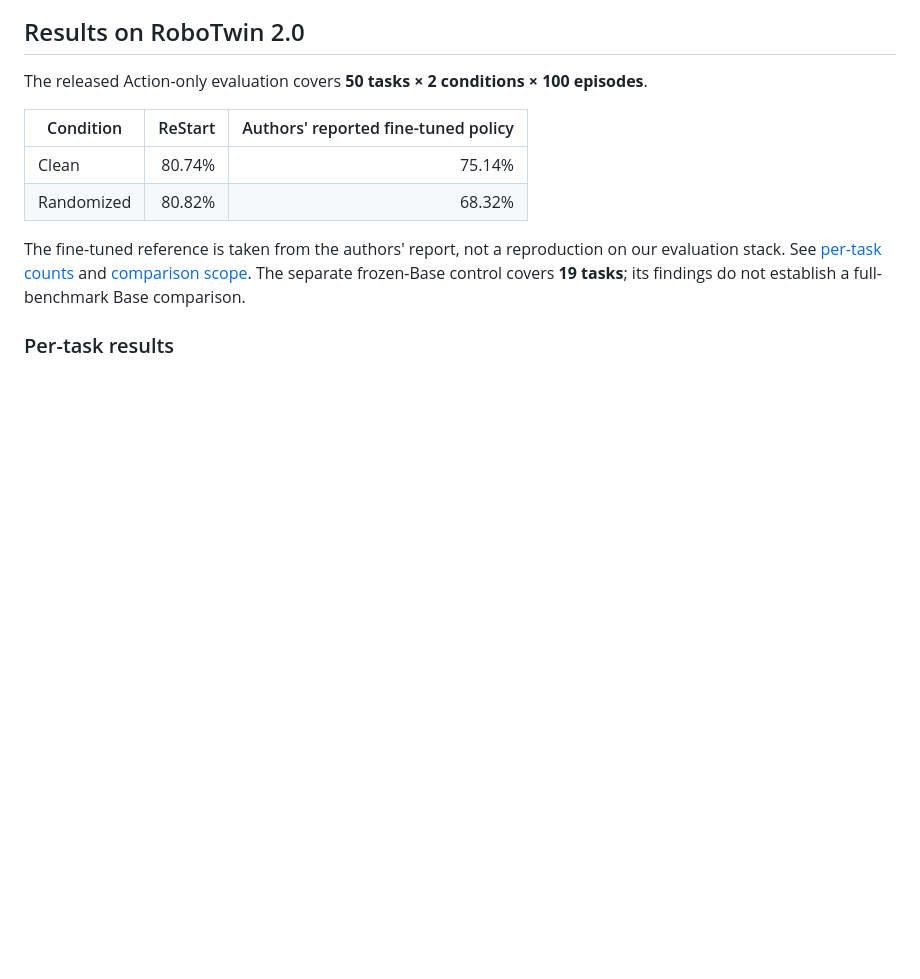
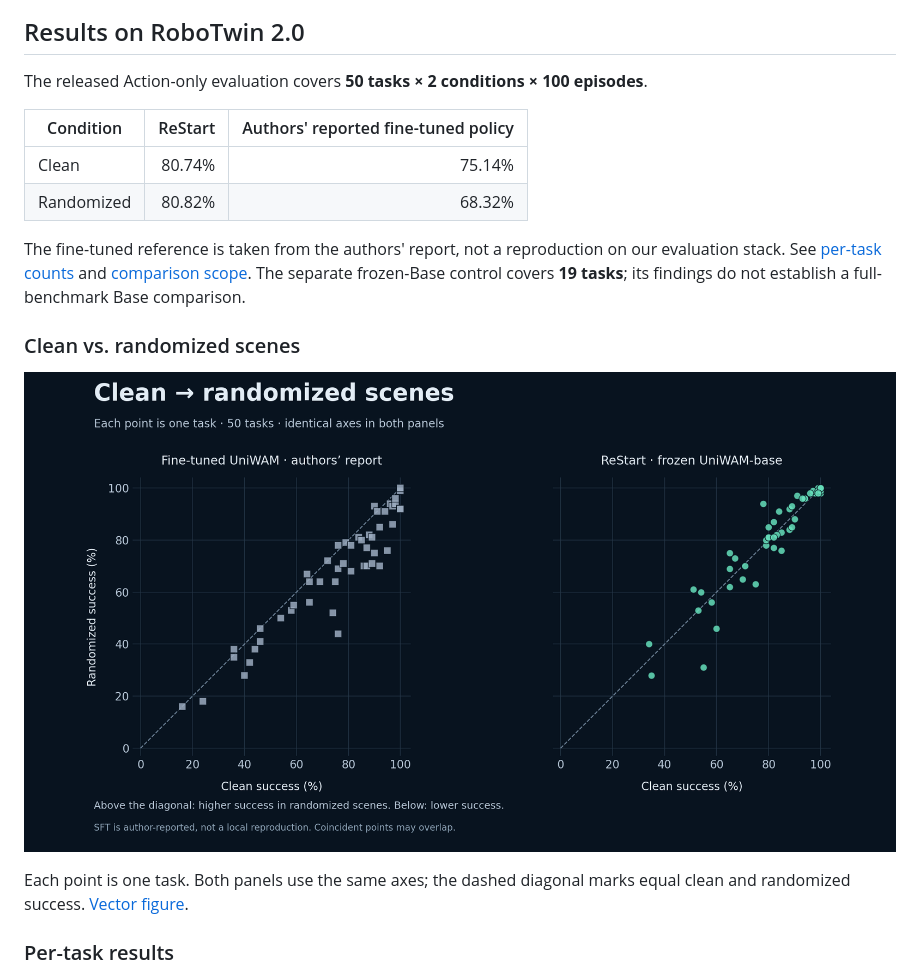
Before and after one commit to ai-for-data/ReStart, a Markdown page: README.md, the part around the change. Drawn GitHub-style; pictures changed too: results/robotwin-clean-randomized-scatter.png (added); blank space fills up the shorter version.

Commit message:
Add paired clean versus randomized scatter panels

```diff
--- a/README.md
+++ b/README.md
@@ -32,6 +32,12 @@ The released Action-only evaluation covers **50 tasks × 2 conditions × 100 epi
 | Randomized | 80.82% | 68.32% |
 
 The fine-tuned reference is taken from the authors' report, not a reproduction on our evaluation stack. See [per-task counts](results/robotwin-50.csv) and [comparison scope](docs/results.md). The separate frozen-Base control covers **19 tasks**; its findings do not establish a full-benchmark Base comparison.
+
+### Clean vs. randomized scenes
+
+![Clean versus randomized success for SFT and ReStart](results/robotwin-clean-randomized-scatter.png)
+
+Each point is one task. Both panels use the same axes; the dashed diagonal marks equal clean and randomized success. [Vector figure](results/robotwin-clean-randomized-scatter.svg).
 
 ### Per-task results
 
```
Also changed, not shown: 3 other files.
